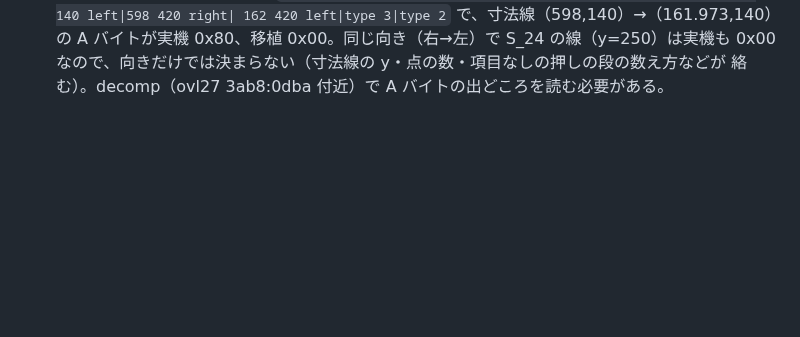
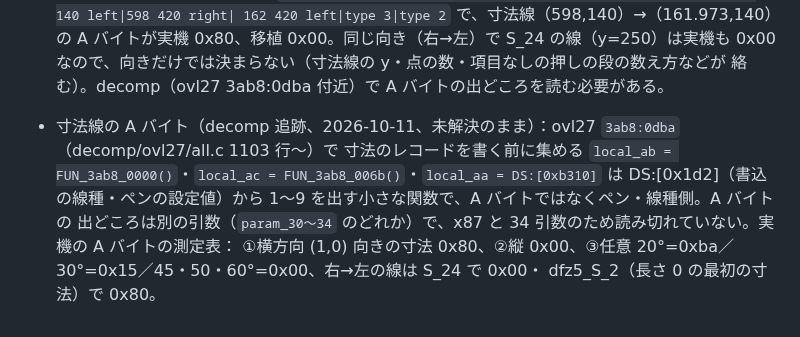
Before and after one commit to yomei-o/jwcad_dos_wasm, a Markdown page: nokori.md, the part around the change. Drawn GitHub-style; blank space fills up the shorter version.

Commit message:
nokori.md: 寸法線の A バイトの decomp 追跡の結果を記録

```diff
--- a/nokori.md
+++ b/nokori.md
@@ -694,3 +694,9 @@ tools/cases/func_all.txt`。tmp を消したので origcache の作り直し後
   162 420 left|type 3|type 2` で、寸法線（598,140）→（161.973,140）の A バイトが実機 0x80、移植 0x00。同じ向き（右→左）で
   S_24 の線（y=250）は実機も 0x00 なので、向きだけでは決まらない（寸法線の y・点の数・項目なしの押しの段の数え方などが
   絡む）。decomp（ovl27 3ab8:0dba 付近）で A バイトの出どころを読む必要がある。
+* 寸法線の A バイト（decomp 追跡、2026-10-11、未解決のまま）：ovl27 `3ab8:0dba`（decomp/ovl27/all.c 1103 行〜）で
+  寸法のレコードを書く前に集める `local_ab = FUN_3ab8_0000()`・`local_ac = FUN_3ab8_006b()`・`local_aa = DS:[0xb310]` は
+  DS:[0x1d2]（書込の線種・ペンの設定値）から 1〜9 を出す小さな関数で、A バイトではなくペン・線種側。A バイトの
+  出どころは別の引数（`param_30〜34` のどれか）で、x87 と 34 引数のため読み切れていない。実機の A バイトの測定表：
+  ①横方向 (1,0) 向きの寸法 0x80、②縦 0x00、③任意 20°=0xba／30°=0x15／45・50・60°=0x00、右→左の線は S_24 で 0x00・
+  dfz5_S_2（長さ 0 の最初の寸法）で 0x80。
```
